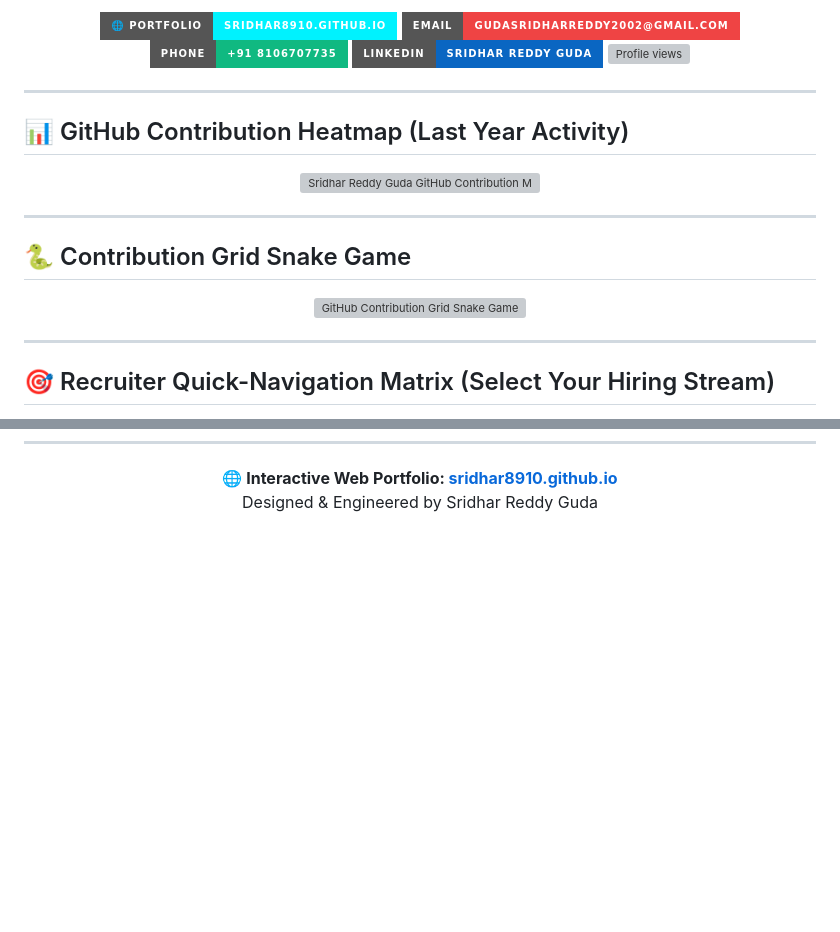
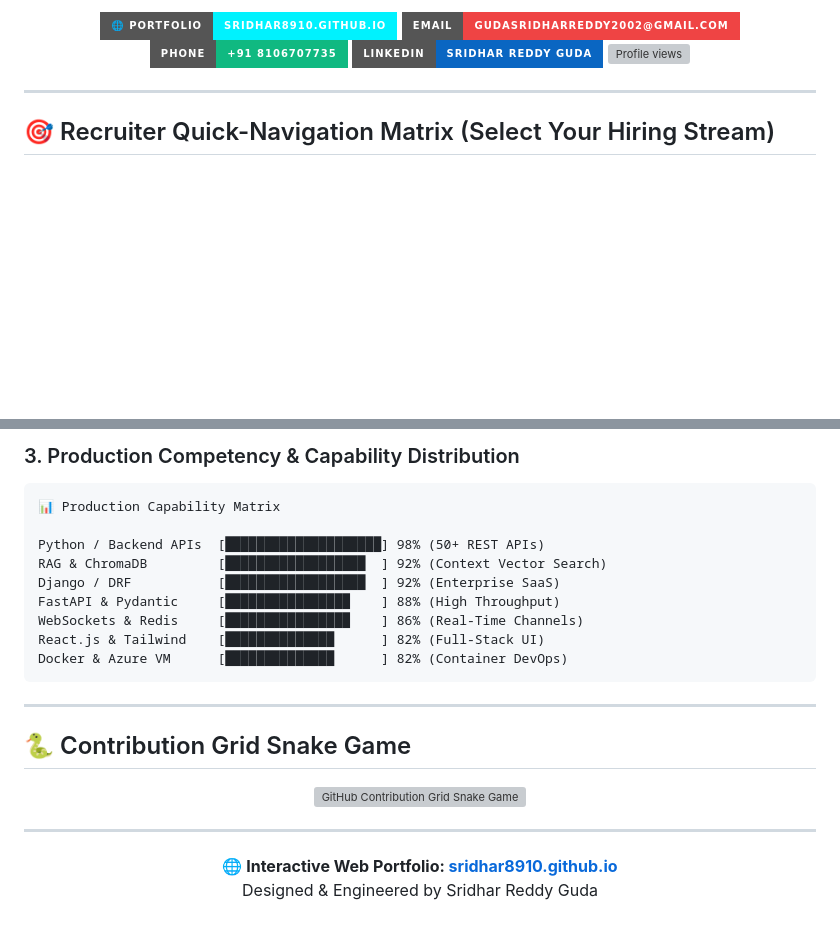
Before and after one commit to sridhar8910/sridhar8910, a Markdown page: README.md, 2 parts joined by grey strips. GitHub-like rendering; badges without logos; blank space fills up the shorter version; grey boxes are pictures that could not be loaded.

Commit message:
feat: add native Mermaid pie charts, Gantt delivery graphs, competency matrix, and snake game to bottom of README

````diff
--- a/README.md
+++ b/README.md
@@ -23,22 +23,6 @@
     <img src="https://img.shields.io/badge/LinkedIn-Sridhar_Reddy_Guda-0a66c2?style=for-the-badge&logo=linkedin&logoColor=white" alt="LinkedIn" />
   </a>
   <img src="https://komarev.com/ghpvc/?username=sridhar8910&style=for-the-badge&color=7c3aed" alt="Profile views" />
-</p>
-
----
-
-## 📊 GitHub Contribution Heatmap (Last Year Activity)
-
-<p align="center">
-  <img src="https://ghchart.rshah.org/00f2fe/sridhar8910" alt="Sridhar Reddy Guda GitHub Contribution Map" width="100%" />
-</p>
-
----
-
-## 🐍 Contribution Grid Snake Game
-
-<p align="center">
-  <img src="https://raw.githubusercontent.com/sridhar8910/sridhar8910/output/github-contribution-grid-snake-dark.svg" alt="GitHub Contribution Grid Snake Game" width="100%" />
 </p>
 
 ---
@@ -216,3 +230,27 @@ flowchart TD
+### 3. Production Competency & Capability Distribution
+
+```
+📊 Production Capability Matrix
+
+Python / Backend APIs  [████████████████████] 98% (50+ REST APIs)
+RAG & ChromaDB         [██████████████████  ] 92% (Context Vector Search)
+Django / DRF           [██████████████████  ] 92% (Enterprise SaaS)
+FastAPI & Pydantic     [████████████████    ] 88% (High Throughput)
+WebSockets & Redis     [████████████████    ] 86% (Real-Time Channels)
+React.js & Tailwind    [██████████████      ] 82% (Full-Stack UI)
+Docker & Azure VM      [██████████████      ] 82% (Container DevOps)
+```
+
+---
+
+## 🐍 Contribution Grid Snake Game
+
+<p align="center">
+  <img src="https://raw.githubusercontent.com/sridhar8910/sridhar8910/output/github-contribution-grid-snake-dark.svg" alt="GitHub Contribution Grid Snake Game" width="100%" />
+</p>
+
+---
+
 <p align="center">
   <b>🌐 Interactive Web Portfolio: <a href="https://sridhar8910.github.io/">sridhar8910.github.io</a></b><br />
   Designed & Engineered by Sridhar Reddy Guda
````
Also changed, not shown: other parts of README.md (+30 -0 lines).
